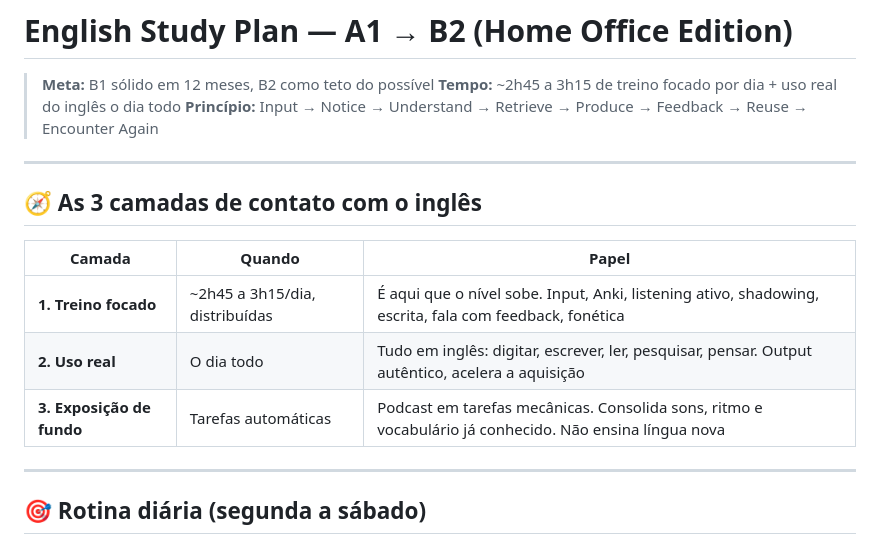
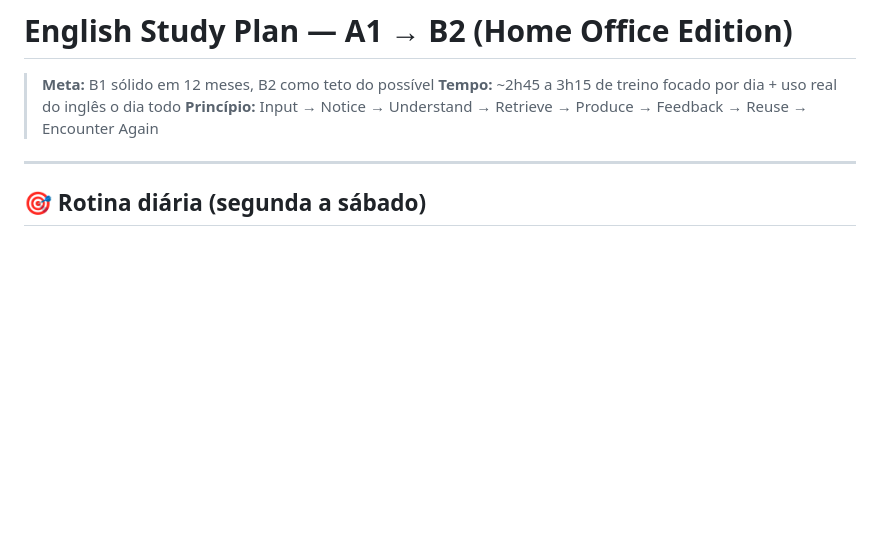
Before and after one commit to lpraxedess/MyStudyinEnglish, a Markdown page: English.md, the part around the change. GitHub-like rendering; blank space fills up the shorter version.

```diff
--- a/English.md
+++ b/English.md
@@ -5,17 +5,6 @@
 > **Princípio:** Input → Notice → Understand → Retrieve → Produce → Feedback → Reuse → Encounter Again
 
 ---
-
-## 🧭 As 3 camadas de contato com o inglês
-
-| Camada | Quando | Papel |
-|--------|--------|-------|
-| **1. Treino focado** | ~2h45 a 3h15/dia, distribuídas | É aqui que o nível sobe. Input, Anki, listening ativo, shadowing, escrita, fala com feedback, fonética |
-| **2. Uso real** | O dia todo | Tudo em inglês: digitar, escrever, ler, pesquisar, pensar. Output autêntico, acelera a aquisição |
-| **3. Exposição de fundo** | Tarefas automáticas | Podcast em tarefas mecânicas. Consolida sons, ritmo e vocabulário já conhecido. Não ensina língua nova |
-
----
-
 ## 🎯 Rotina diária (segunda a sábado)
 
 ### Manhã, antes do trabalho (~50 min)
```
